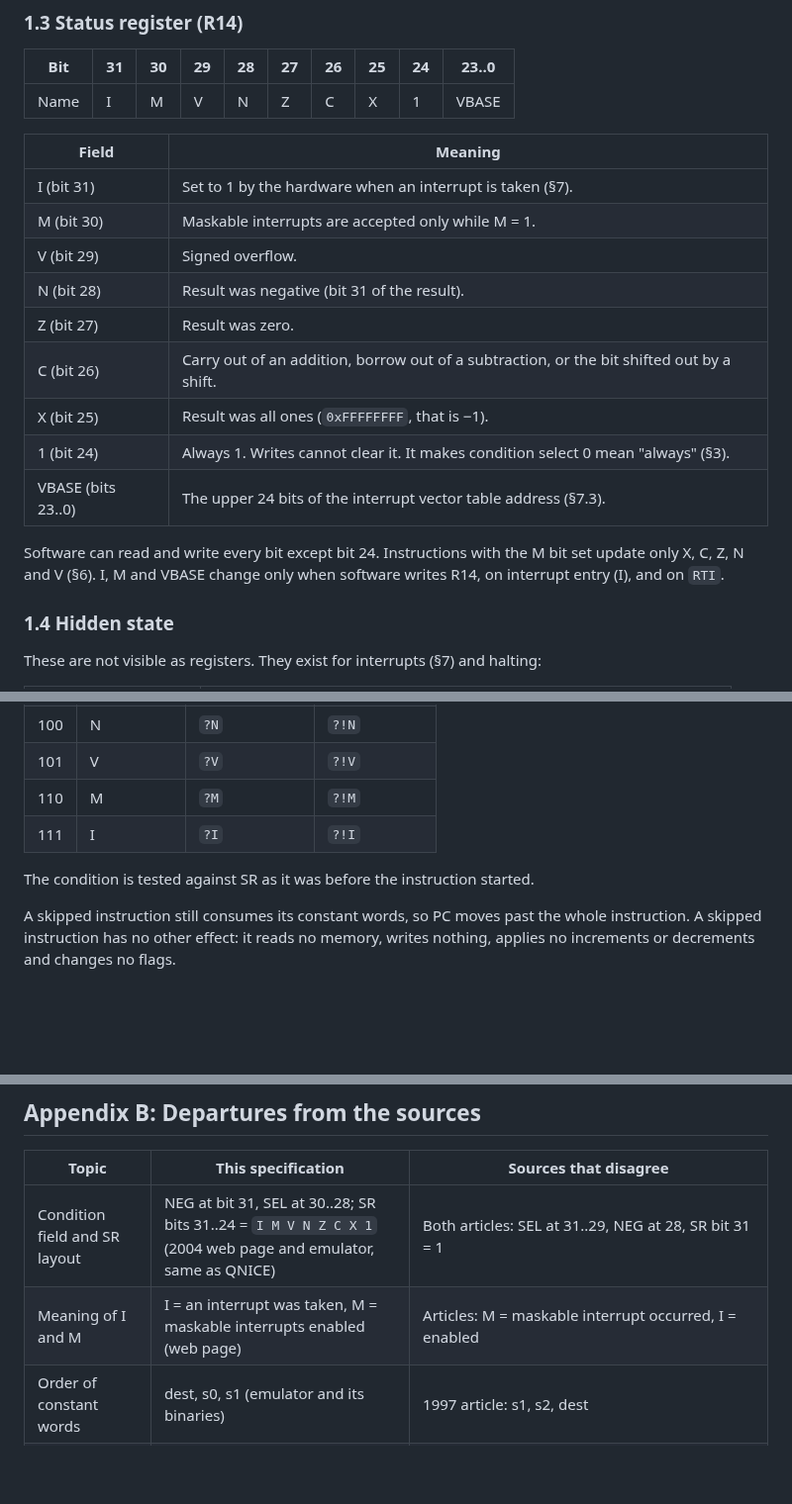
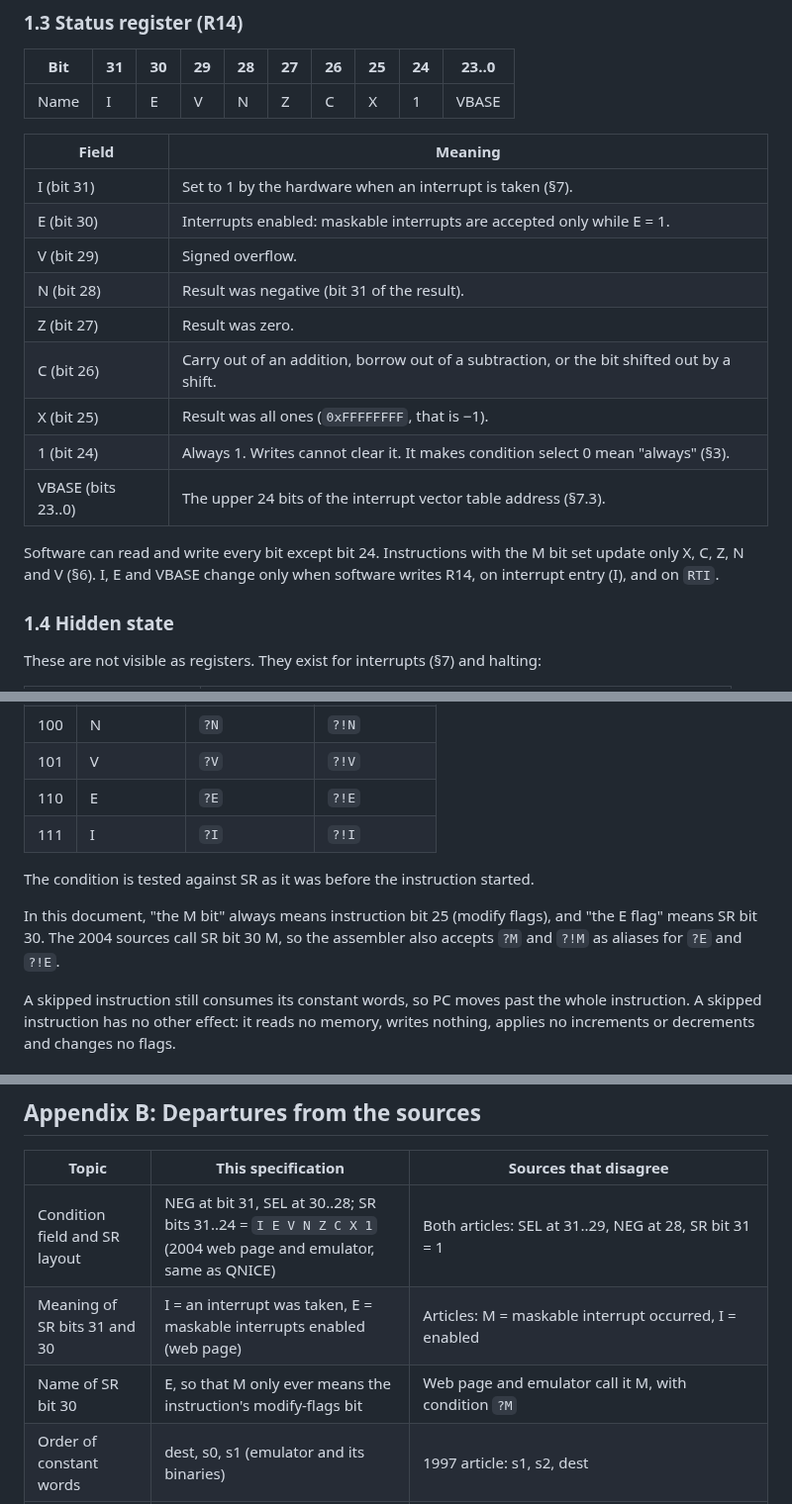
Before and after one commit to MJoergen/nice_cpu, a Markdown page: doc/ISA.md, 3 parts joined by grey strips. Shown at 99% size. GitHub-like rendering; blank space fills up the shorter version.

```diff
--- a/doc/ISA.md
+++ b/doc/ISA.md
@@ -34,12 +34,12 @@ There are sixteen 32-bit registers, R0 to R15. Every register can be used with e
 
 | Bit | 31 | 30 | 29 | 28 | 27 | 26 | 25 | 24 | 23..0 |
 |---|---|---|---|---|---|---|---|---|---|
-| Name | I | M | V | N | Z | C | X | 1 | VBASE |
+| Name | I | E | V | N | Z | C | X | 1 | VBASE |
 
 | Field | Meaning |
 |---|---|
 | I (bit 31) | Set to 1 by the hardware when an interrupt is taken (§7). |
-| M (bit 30) | Maskable interrupts are accepted only while M = 1. |
+| E (bit 30) | Interrupts enabled: maskable interrupts are accepted only while E = 1. |
 | V (bit 29) | Signed overflow. |
 | N (bit 28) | Result was negative (bit 31 of the result). |
 | Z (bit 27) | Result was zero. |
@@ -48,7 +48,7 @@ There are sixteen 32-bit registers, R0 to R15. Every register can be used with e
 | 1 (bit 24) | Always 1. Writes cannot clear it. It makes condition select 0 mean "always" (§3). |
 | VBASE (bits 23..0) | The upper 24 bits of the interrupt vector table address (§7.3). |
 
-Software can read and write every bit except bit 24. Instructions with the M bit set update only X, C, Z, N and V (§6). I, M and VBASE change only when software writes R14, on interrupt entry (I), and on `RTI`.
+Software can read and write every bit except bit 24. Instructions with the M bit set update only X, C, Z, N and V (§6). I, E and VBASE change only when software writes R14, on interrupt entry (I), and on `RTI`.
 
 ### 1.4 Hidden state
 
@@ -108,10 +108,12 @@ Every instruction, including control instructions, is conditional. It executes o
 | 011 | Z | `?Z` | `?!Z` |
 | 100 | N | `?N` | `?!N` |
 | 101 | V | `?V` | `?!V` |
-| 110 | M | `?M` | `?!M` |
+| 110 | E | `?E` | `?!E` |
 | 111 | I | `?I` | `?!I` |
 
 The condition is tested against SR as it was before the instruction started.
+
+In this document, "the M bit" always means instruction bit 25 (modify flags), and "the E flag" means SR bit 30. The 2004 sources call SR bit 30 M, so the assembler also accepts `?M` and `?!M` as aliases for `?E` and `?!E`.
 
 A skipped instruction still consumes its constant words, so PC moves past the whole instruction. A skipped instruction has no other effect: it reads no memory, writes nothing, applies no increments or decrements and changes no flags.
 
@@ -484,8 +486,9 @@ It executes as follows:
 
 | Topic | This specification | Sources that disagree |
 |---|---|---|
-| Condition field and SR layout | NEG at bit 31, SEL at 30..28; SR bits 31..24 = `I M V N Z C X 1` (2004 web page and emulator, same as QNICE) | Both articles: SEL at 31..29, NEG at 28, SR bit 31 = 1 |
-| Meaning of I and M | I = an interrupt was taken, M = maskable interrupts enabled (web page) | Articles: M = maskable interrupt occurred, I = enabled |
+| Condition field and SR layout | NEG at bit 31, SEL at 30..28; SR bits 31..24 = `I E V N Z C X 1` (2004 web page and emulator, same as QNICE) | Both articles: SEL at 31..29, NEG at 28, SR bit 31 = 1 |
+| Meaning of SR bits 31 and 30 | I = an interrupt was taken, E = maskable interrupts enabled (web page) | Articles: M = maskable interrupt occurred, I = enabled |
+| Name of SR bit 30 | E, so that M only ever means the instruction's modify-flags bit | Web page and emulator call it M, with condition `?M` |
 | Order of constant words | dest, s0, s1 (emulator and its binaries) | 1997 article: s1, s2, dest |
 | R15 as an operand | Address of the next instruction (1999 article, emulator, QNICE) | 1997 article: the current instruction |
 | Interrupt model | Hidden saved PC and SR, `RTI`, `INT`, no nesting (QNICE) | Articles and web page: R13 receives the return address and software nests interrupts |
```
Also changed, not shown: other parts of doc/ISA.md (+5 -5 lines).
